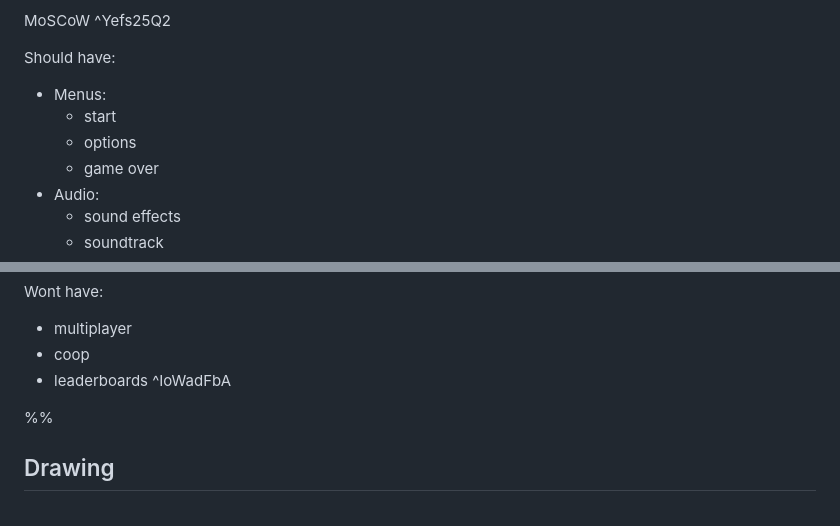
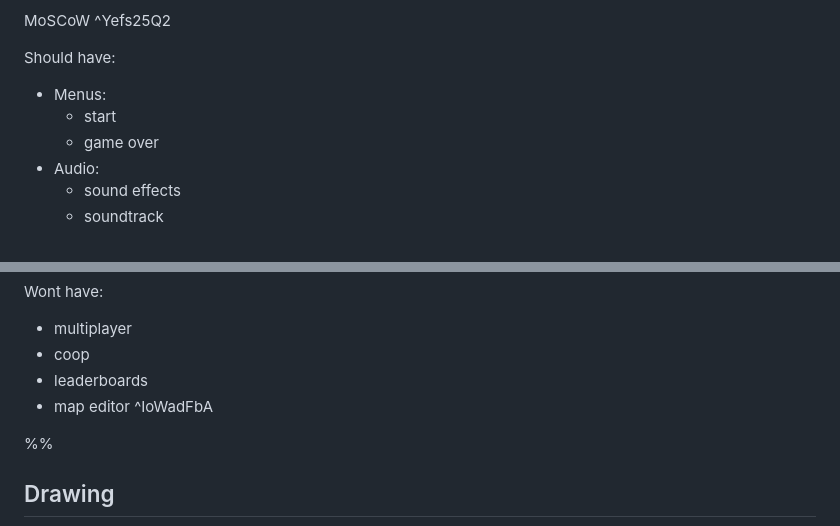
Before and after one commit to 4brn/Customs, a Markdown page: docs/assets/MosCoW.md, 2 parts joined by grey strips. Rendered like a GitHub page.

```diff
--- a/docs/assets/MosCoW.md
+++ b/docs/assets/MosCoW.md
@@ -21,7 +21,6 @@ MoSCoW ^Yefs25Q2
 Should have:
 - Menus:
     - start
-    - options
     - game over
 - Audio:
     - sound effects
@@ -41,7 +40,7 @@ Wont have:
 - multiplayer
 - coop
 - leaderboards
- ^IoWadFbA
+- map editor ^IoWadFbA
 
 %%
 ## Drawing
```
Also changed, not shown: other parts of docs/assets/MosCoW.md (+20 -20 lines), docs/analysis.md (+1 -1 lines).
